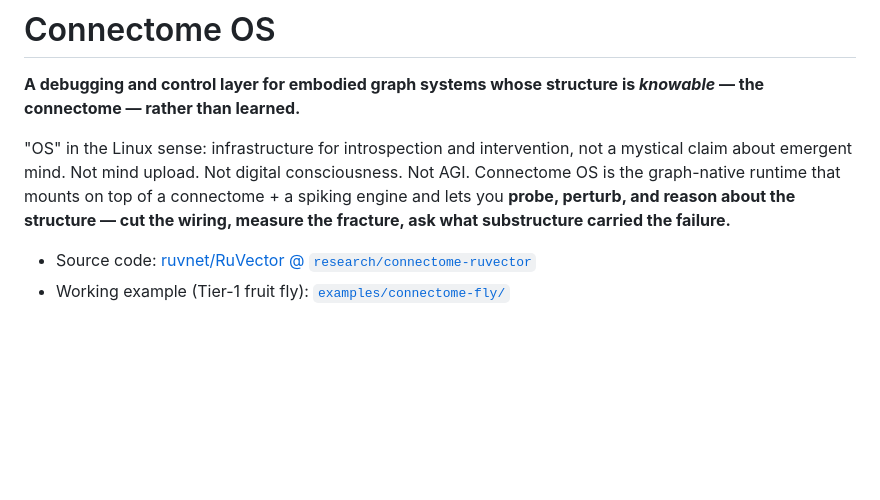
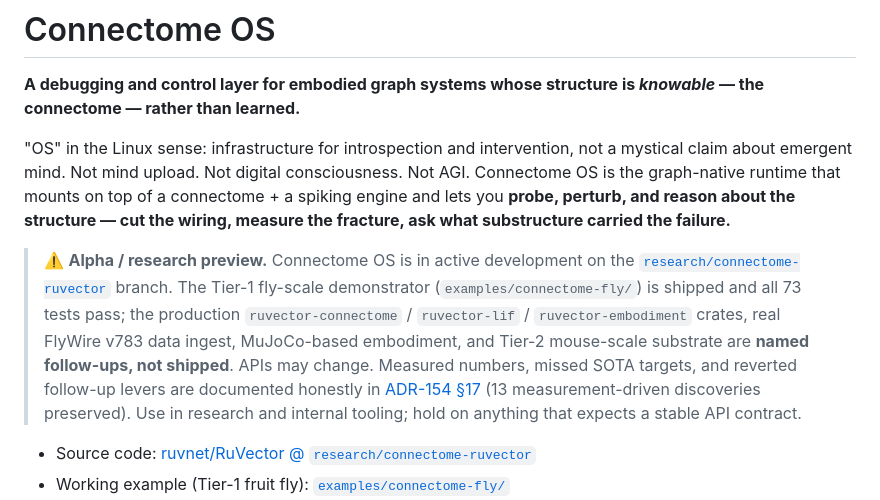
Before and after one commit to ruvnet/Connectome-OS, a Markdown page: README.md, the part around the change. Rendered like a GitHub page; blank space fills up the shorter version.

Commit message:
docs(README): alpha / research-preview callout near top
Blockquote callout placed between the opening tagline + positioning
paragraph and the bullet-list of links. Sets reader expectations
before they click into the source tree.

Content of the callout:
  - State: alpha / research preview, branch-based development
  - What ships: Tier-1 fly-scale demonstrator (73 tests green)
  - What's named-but-not-shipped: production crates
    (ruvector-connectome / ruvector-lif / ruvector-embodiment),
    real FlyWire v783 ingest, MuJoCo embodiment, Tier-2 mouse
    substrate
  - API stability: may change
  - Integrity pointer: ADR-154 §17 records the 13 honest findings
  - Use guidance: research + internal tooling OK; external
    contracts not yet advisable

Co-Authored-By: claude-flow <ruv@ruv.net>

```diff
--- a/README.md
+++ b/README.md
@@ -3,6 +3,8 @@
 **A debugging and control layer for embodied graph systems whose structure is *knowable* — the connectome — rather than learned.**
 
 "OS" in the Linux sense: infrastructure for introspection and intervention, not a mystical claim about emergent mind. Not mind upload. Not digital consciousness. Not AGI. Connectome OS is the graph-native runtime that mounts on top of a connectome + a spiking engine and lets you **probe, perturb, and reason about the structure — cut the wiring, measure the fracture, ask what substructure carried the failure.**
+
+> ⚠️ **Alpha / research preview.** Connectome OS is in active development on the [`research/connectome-ruvector`](https://github.com/ruvnet/RuVector/tree/research/connectome-ruvector) branch. The Tier-1 fly-scale demonstrator (`examples/connectome-fly/`) is shipped and all 73 tests pass; the production `ruvector-connectome` / `ruvector-lif` / `ruvector-embodiment` crates, real FlyWire v783 data ingest, MuJoCo-based embodiment, and Tier-2 mouse-scale substrate are **named follow-ups, not shipped**. APIs may change. Measured numbers, missed SOTA targets, and reverted follow-up levers are documented honestly in [ADR-154 §17](https://github.com/ruvnet/RuVector/blob/research/connectome-ruvector/docs/adr/ADR-154-connectome-embodied-brain-example.md) (13 measurement-driven discoveries preserved). Use in research and internal tooling; hold on anything that expects a stable API contract.
 
 - Source code: [ruvnet/RuVector @ `research/connectome-ruvector`](https://github.com/ruvnet/RuVector/tree/research/connectome-ruvector)
 - Working example (Tier-1 fruit fly): [`examples/connectome-fly/`](https://github.com/ruvnet/RuVector/tree/research/connectome-ruvector/examples/connectome-fly)
```
